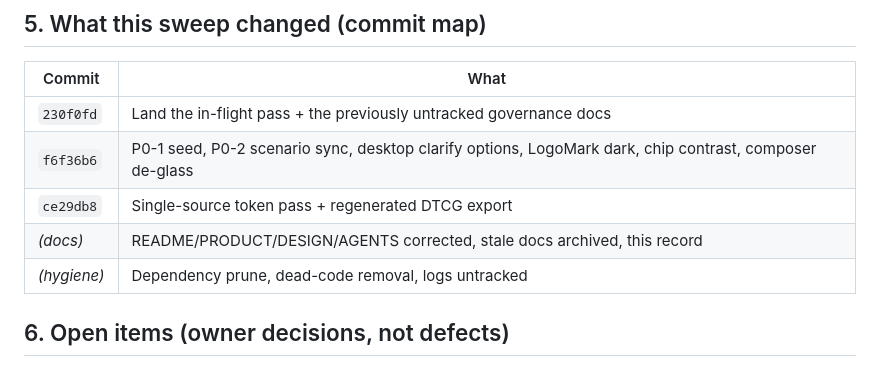
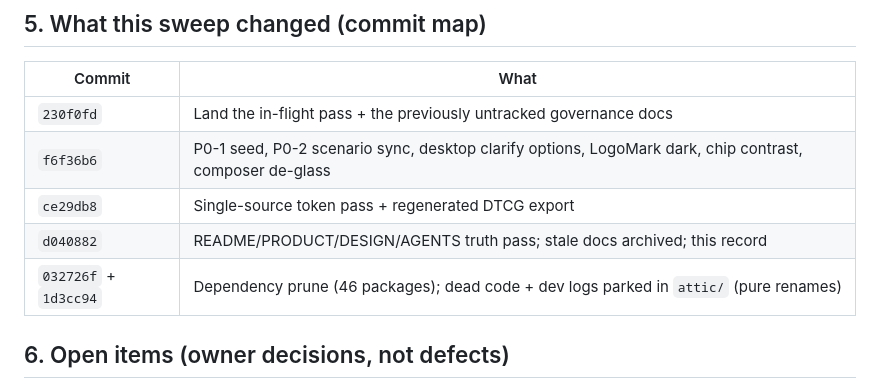
Before and after one commit to rudy0Z/lokaiproto, a Markdown page: docs/AUDIT-2026-09-14.md, the part around the change. Drawn GitHub-style.

```diff
--- a/docs/AUDIT-2026-09-14.md
+++ b/docs/AUDIT-2026-09-14.md
@@ -121,8 +121,8 @@ holds the archived set.
 | `230f0fd` | Land the in-flight pass + the previously untracked governance docs |
 | `f6f36b6` | P0-1 seed, P0-2 scenario sync, desktop clarify options, LogoMark dark, chip contrast, composer de-glass |
 | `ce29db8` | Single-source token pass + regenerated DTCG export |
-| _(docs)_ | README/PRODUCT/DESIGN/AGENTS corrected, stale docs archived, this record |
-| _(hygiene)_ | Dependency prune, dead-code removal, logs untracked |
+| `d040882` | README/PRODUCT/DESIGN/AGENTS truth pass; stale docs archived; this record |
+| `032726f` + `1d3cc94` | Dependency prune (46 packages); dead code + dev logs parked in `attic/` (pure renames) |
 
 ## 6. Open items (owner decisions, not defects)
 
```
Also changed, not shown: docs/NEXT-GOALS-2026-09-15.md (added, +135 -0 lines), docs/UPGRADE-2026-09.md (+2 -2 lines).
